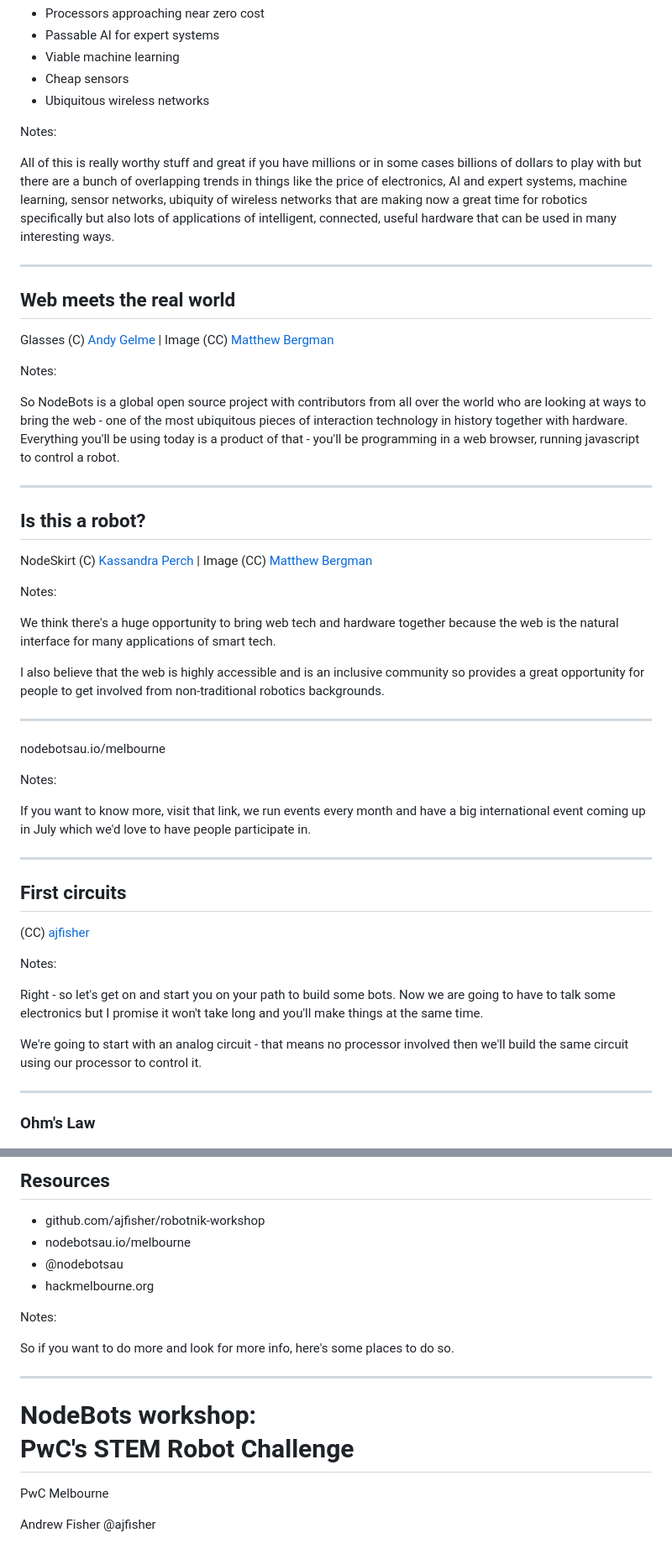
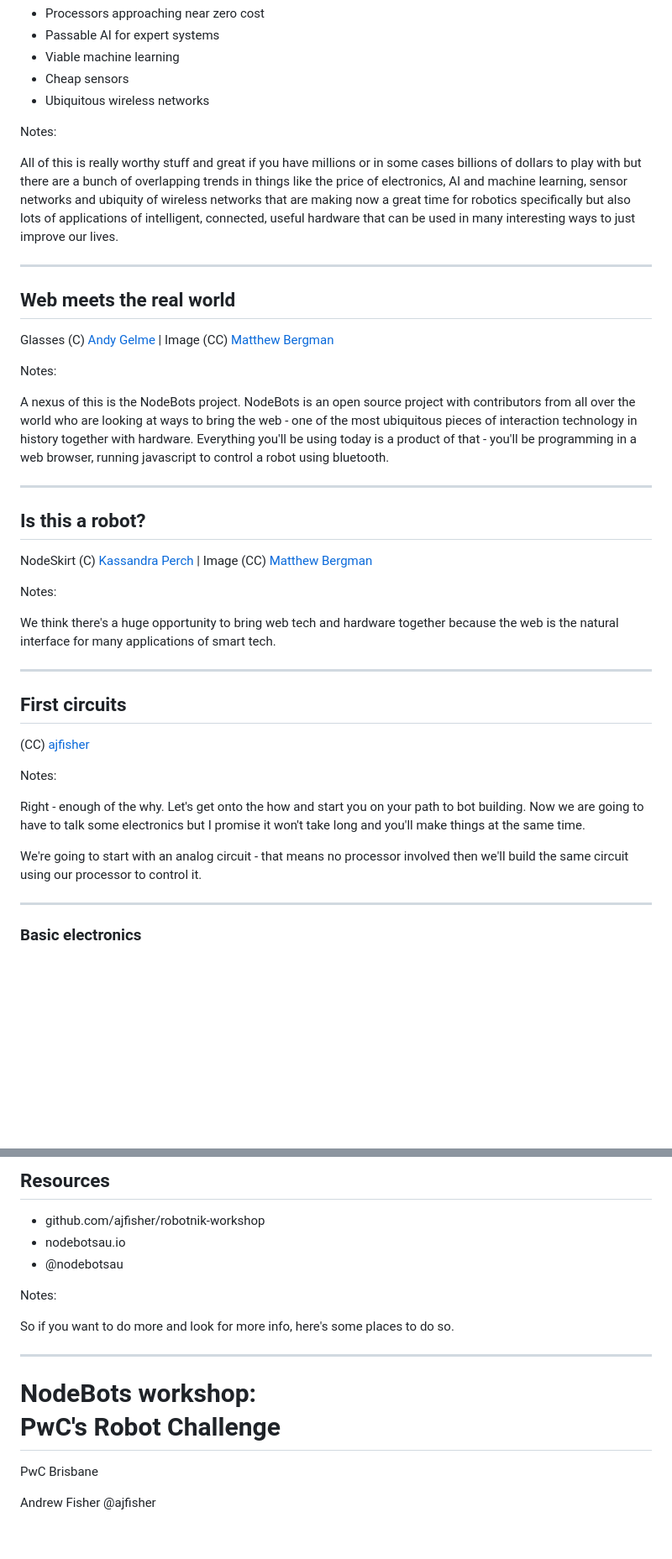
Before and after one commit to ajfisher/robotnik-workshop, a Markdown page: slides/slides.md, 2 parts joined by grey strips. Shown: that part at 84% size. Rendered like a GitHub page; blank space fills up the shorter version.

```diff
--- a/slides/slides.md
+++ b/slides/slides.md
@@ -107,10 +94,10 @@ Notes:
 
 All of this is really worthy stuff and great if you have millions or in some
 cases billions of dollars to play with but there are a bunch of overlapping
-trends in things like the price of electronics, AI and expert systems, machine learning,
-sensor networks, ubiquity of wireless networks that are making now a great time
+trends in things like the price of electronics, AI and machine learning,
+sensor networks and ubiquity of wireless networks that are making now a great time
 for robotics specifically but also lots of applications of intelligent, connected,
-useful hardware that can be used in many interesting ways.
+useful hardware that can be used in many interesting ways to just improve our lives.
 
 ---
 
@@ -123,11 +110,12 @@ Image (CC) [Matthew Bergman](7215764961901652://www.flickr.com/photos/matthewber
 
 Notes:
 
-So NodeBots is a global open source project with contributors from all over the
+A nexus of this is the NodeBots project.
+NodeBots is an open source project with contributors from all over the
 world who are looking at ways to bring the web - one of the most ubiquitous
 pieces of interaction technology in history together with hardware. Everything
 you'll be using today is a product of that - you'll be programming in a web
-browser, running javascript to control a robot.
+browser, running javascript to control a robot using bluetooth.
 
 ---
 
@@ -143,20 +131,6 @@ Notes:
 We think there's a huge opportunity to bring web tech and hardware together
 because the web is the natural interface for many applications of smart tech.
 
-I also believe that the web is highly accessible and is an inclusive community so
-provides a great opportunity for people to get involved from non-traditional
-robotics backgrounds.
-
----
-
-nodebotsau.io/melbourne<!-- .element class="bigtext" style="text-align: center; padding-top: 10%" -->
-
-Notes:
-
-If you want to know more, visit that link, we run events every month and have
-a big international event coming up in July which we'd love to have people
-participate in.
-
 ---
 
 ## First circuits
@@ -167,7 +141,8 @@ participate in.
 
 Notes:
 
-Right - so let's get on and start you on your path to build some bots. Now
+Right - enough of the why. Let's get onto the how and start you on your
+path to bot building. Now
 we are going to have to talk some electronics but I promise it won't take
 long and you'll make things at the same time.
 
@@ -176,7 +151,7 @@ then we'll build the same circuit using our processor to control it.
 
 ---
 
-### Ohm's Law
+### Basic electronics
 ![](images/water-tank.jpg)
 
 (C) <!-- .element: class="attribution" -->
@@ -420,9 +406,8 @@ of the bout. You have a charger for a reason, plug it in and keep it topped up.
 ## Resources
 
 * github.com/ajfisher/robotnik-workshop
-* nodebotsau.io/melbourne
+* nodebotsau.io
 * @nodebotsau
-* hackmelbourne.org
 
 Notes:
 
@@ -430,9 +415,9 @@ So if you want to do more and look for more info, here's some places to do so.
 
 ---
 
-# NodeBots workshop:<br/>PwC's STEM Robot Challenge
+# NodeBots workshop:<br/>PwC's Robot Challenge
 <!-- .slide: class="title" -->
 
-PwC Melbourne<!-- .element: class="location" -->
+PwC Brisbane<!-- .element: class="location" -->
 
 Andrew Fisher @ajfisher<!-- .element: class="author" -->
```
Also changed, not shown: other parts of slides/slides.md (+21 -23 lines), slides/images/throwie.png.
